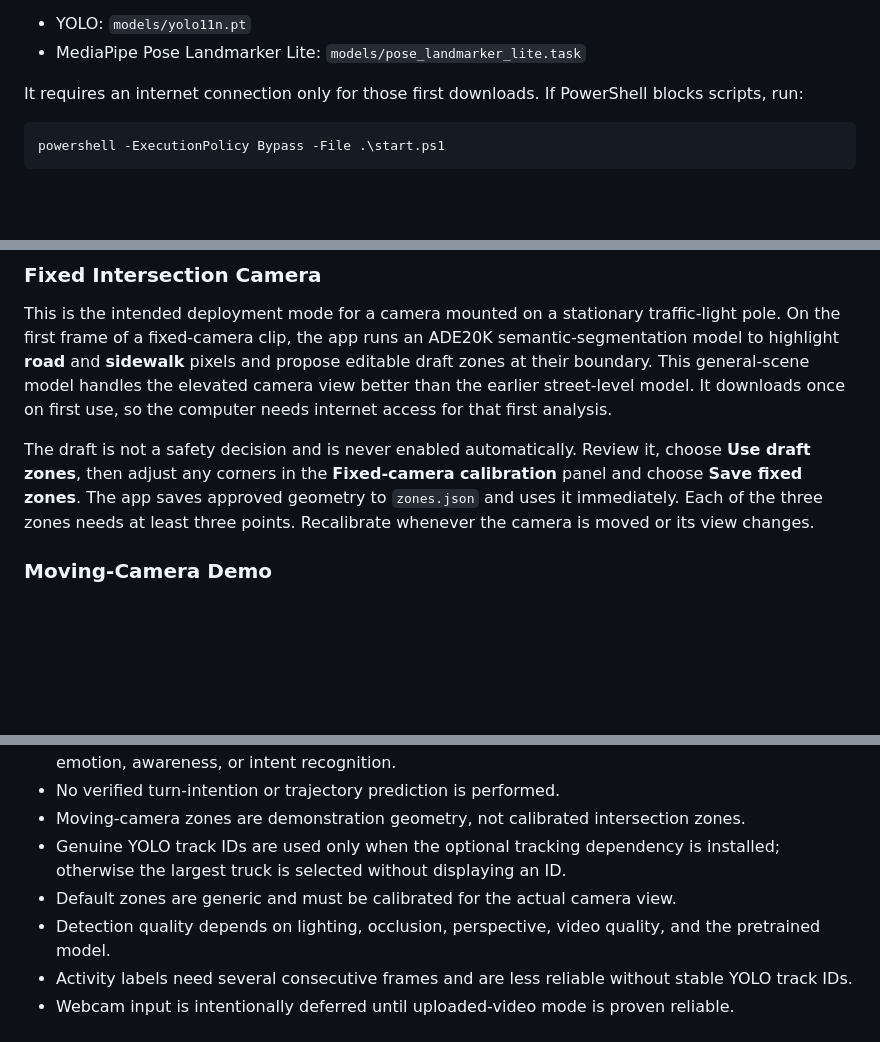
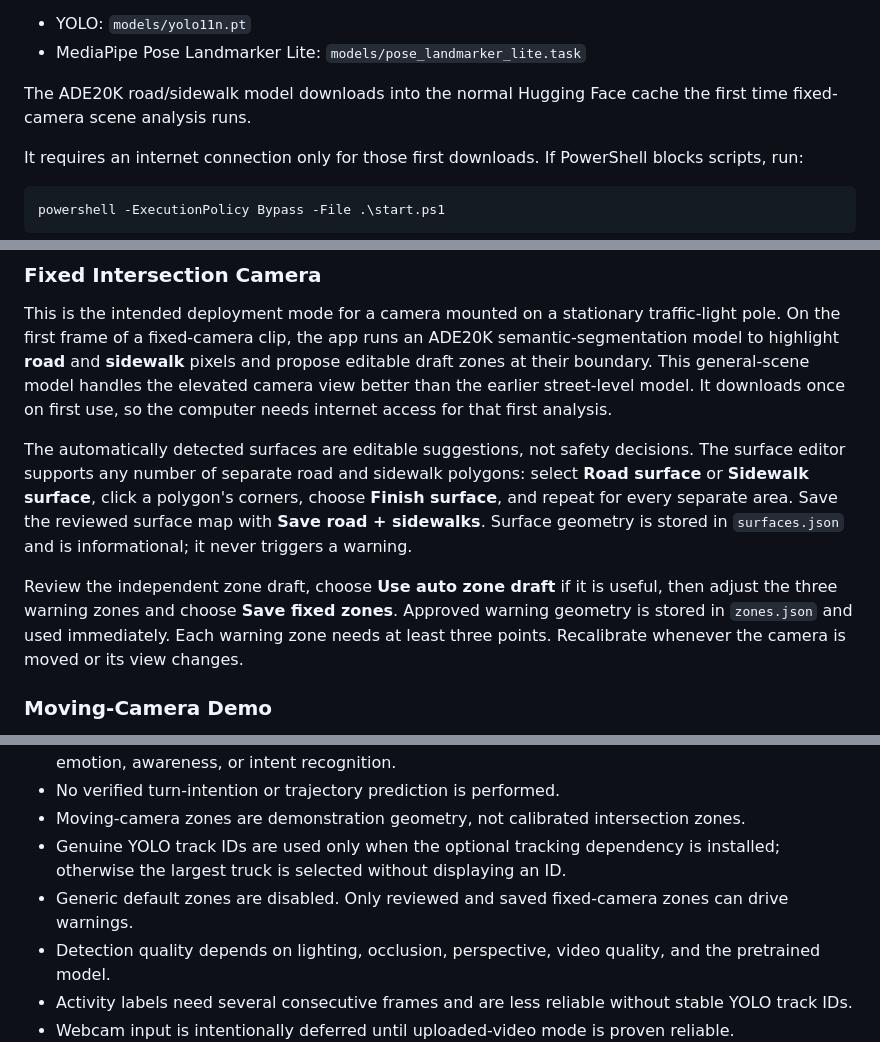
Before and after one commit to Sapnap67/DreamTeam-HHCC, a Markdown page: README.md, 3 parts joined by grey strips. GitHub-like rendering; blank space fills up the shorter version.

Commit message:
Support editable multi-polygon road and sidewalk maps

```diff
--- a/README.md
+++ b/README.md
@@ -27,6 +27,8 @@ The launcher creates a local Python 3.11 or 3.12 `.venv`, installs the Python pa
 
 - YOLO: `models/yolo11n.pt`
 - MediaPipe Pose Landmarker Lite: `models/pose_landmarker_lite.task`
+
+The ADE20K road/sidewalk model downloads into the normal Hugging Face cache the first time fixed-camera scene analysis runs.
 
 It requires an internet connection only for those first downloads. If PowerShell blocks scripts, run:
 
@@ -59,7 +61,9 @@ The interface provides two zone modes.
 
 This is the intended deployment mode for a camera mounted on a stationary traffic-light pole. On the first frame of a fixed-camera clip, the app runs an ADE20K semantic-segmentation model to highlight **road** and **sidewalk** pixels and propose editable draft zones at their boundary. This general-scene model handles the elevated camera view better than the earlier street-level model. It downloads once on first use, so the computer needs internet access for that first analysis.
 
-The draft is not a safety decision and is never enabled automatically. Review it, choose **Use draft zones**, then adjust any corners in the **Fixed-camera calibration** panel and choose **Save fixed zones**. The app saves approved geometry to `zones.json` and uses it immediately. Each of the three zones needs at least three points. Recalibrate whenever the camera is moved or its view changes.
+The automatically detected surfaces are editable suggestions, not safety decisions. The surface editor supports any number of separate road and sidewalk polygons: select **Road surface** or **Sidewalk surface**, click a polygon's corners, choose **Finish surface**, and repeat for every separate area. Save the reviewed surface map with **Save road + sidewalks**. Surface geometry is stored in `surfaces.json` and is informational; it never triggers a warning.
+
+Review the independent zone draft, choose **Use auto zone draft** if it is useful, then adjust the three warning zones and choose **Save fixed zones**. Approved warning geometry is stored in `zones.json` and used immediately. Each warning zone needs at least three points. Recalibrate whenever the camera is moved or its view changes.
 
 ### Moving-Camera Demo
 
@@ -107,7 +111,7 @@ The warning zone has priority over pose cues. For example, a person oriented tow
 - No verified turn-intention or trajectory prediction is performed.
 - Moving-camera zones are demonstration geometry, not calibrated intersection zones.
 - Genuine YOLO track IDs are used only when the optional tracking dependency is installed; otherwise the largest truck is selected without displaying an ID.
-- Default zones are generic and must be calibrated for the actual camera view.
+- Generic default zones are disabled. Only reviewed and saved fixed-camera zones can drive warnings.
 - Detection quality depends on lighting, occlusion, perspective, video quality, and the pretrained model.
 - Activity labels need several consecutive frames and are less reliable without stable YOLO track IDs.
 - Webcam input is intentionally deferred until uploaded-video mode is proven reliable.
```
